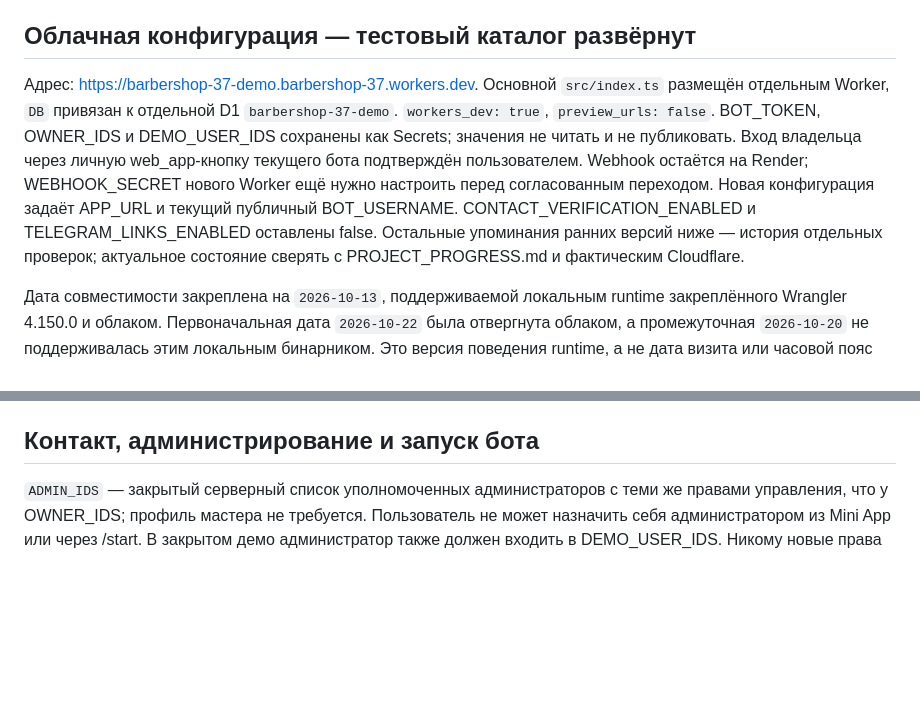
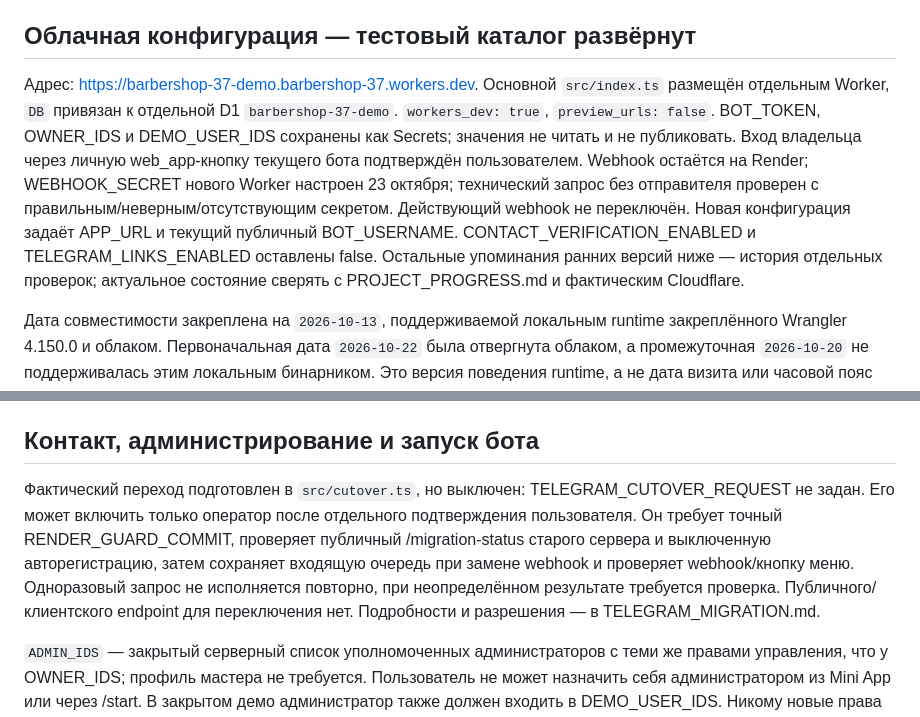
Before and after one commit to lordiklolkek/Armina-hair-tma, a Markdown page: cloudflare/README.md, 2 parts joined by grey strips. GitHub-like rendering; blank space fills up the shorter version.

Commit message:
docs: record tested bot cutover safeguards and approval requirements

```diff
--- a/cloudflare/README.md
+++ b/cloudflare/README.md
@@ -65,7 +65,7 @@ pnpm exec wrangler dev --local --config tests/wrangler.ui.jsonc --persist-to .wr
 
 ## Облачная конфигурация — тестовый каталог развёрнут
 
-Адрес: https://barbershop-37-demo.barbershop-37.workers.dev. Основной `src/index.ts` размещён отдельным Worker, `DB` привязан к отдельной D1 `barbershop-37-demo`. `workers_dev: true`, `preview_urls: false`. BOT_TOKEN, OWNER_IDS и DEMO_USER_IDS сохранены как Secrets; значения не читать и не публиковать. Вход владельца через личную web_app-кнопку текущего бота подтверждён пользователем. Webhook остаётся на Render; WEBHOOK_SECRET нового Worker ещё нужно настроить перед согласованным переходом. Новая конфигурация задаёт APP_URL и текущий публичный BOT_USERNAME. CONTACT_VERIFICATION_ENABLED и TELEGRAM_LINKS_ENABLED оставлены false. Остальные упоминания ранних версий ниже — история отдельных проверок; актуальное состояние сверять с PROJECT_PROGRESS.md и фактическим Cloudflare.
+Адрес: https://barbershop-37-demo.barbershop-37.workers.dev. Основной `src/index.ts` размещён отдельным Worker, `DB` привязан к отдельной D1 `barbershop-37-demo`. `workers_dev: true`, `preview_urls: false`. BOT_TOKEN, OWNER_IDS и DEMO_USER_IDS сохранены как Secrets; значения не читать и не публиковать. Вход владельца через личную web_app-кнопку текущего бота подтверждён пользователем. Webhook остаётся на Render; WEBHOOK_SECRET нового Worker настроен 23 октября; технический запрос без отправителя проверен с правильным/неверным/отсутствующим секретом. Действующий webhook не переключён. Новая конфигурация задаёт APP_URL и текущий публичный BOT_USERNAME. CONTACT_VERIFICATION_ENABLED и TELEGRAM_LINKS_ENABLED оставлены false. Остальные упоминания ранних версий ниже — история отдельных проверок; актуальное состояние сверять с PROJECT_PROGRESS.md и фактическим Cloudflare.
 
 Дата совместимости закреплена на `2026-10-13`, поддерживаемой локальным runtime закреплённого Wrangler 4.150.0 и облаком. Первоначальная дата `2026-10-22` была отвергнута облаком, а промежуточная `2026-10-20` не поддерживалась этим локальным бинарником. Это версия поведения runtime, а не дата визита или часовой пояс салона.
 
@@ -110,6 +110,8 @@ pnpm exec wrangler d1 export barbershop-37-demo --local --output demo-backup.sql
 
 ## Контакт, администрирование и запуск бота
 
+Фактический переход подготовлен в `src/cutover.ts`, но выключен: TELEGRAM_CUTOVER_REQUEST не задан. Его может включить только оператор после отдельного подтверждения пользователя. Он требует точный RENDER_GUARD_COMMIT, проверяет публичный /migration-status старого сервера и выключенную авторегистрацию, затем сохраняет входящую очередь при замене webhook и проверяет webhook/кнопку меню. Одноразовый запрос не исполняется повторно, при неопределённом результате требуется проверка. Публичного/клиентского endpoint для переключения нет. Подробности и разрешения — в TELEGRAM_MIGRATION.md.
+
 `ADMIN_IDS` — закрытый серверный список уполномоченных администраторов с теми же правами управления, что у OWNER_IDS; профиль мастера не требуется. Пользователь не может назначить себя администратором из Mini App или через /start. В закрытом демо администратор также должен входить в DEMO_USER_IDS. Никому новые права автоматически не предоставляются.
 
 При включении `CONTACT_VERIFICATION_ENABLED=true` перед первой онлайн-записью требуется серверное подтверждение номера. `/api/me/contact-challenge` принимает пустое тело, создаёт десятиминутный запрос; официальный `requestContact` вызывается после понятного согласия. Только подписанное событие Bot API с личным чатом и совпадением from.id/chat.id/contact.user_id сохраняет номер. Пересылка, чужой контакт, старая дата, просрочка и повтор не подтверждают его. `/api/me/contact` выдаёт только boolean, не телефон. Ручные демозаписи не требуют контакта. Реальные визиты всё ещё отключены независимо от этого флага.
```
Also changed, not shown: cloudflare/TELEGRAM_MIGRATION.md (+6 -0 lines).
